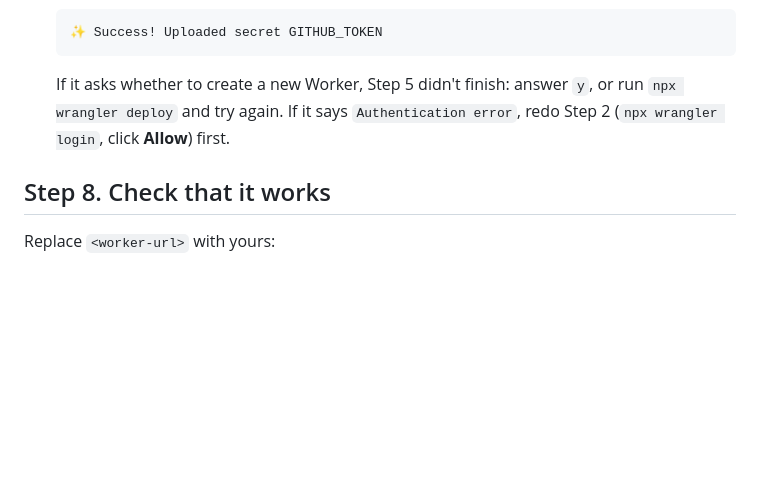
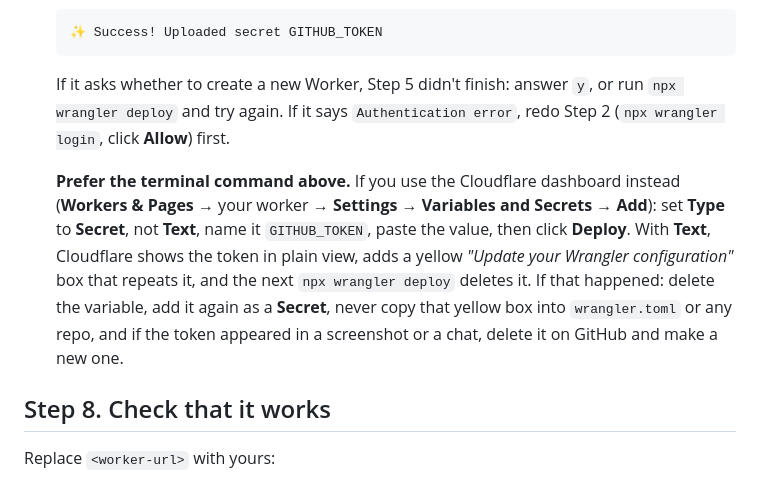
Before and after one commit to Ritik-Sharma1/lnm-brain-public, a Markdown page: INSTALL.md, the part around the change. Rendered like a GitHub page; blank space fills up the shorter version.

Commit message:
INSTALL: dashboard path must use Type Secret, not Text
Stranger-test finding: the tester added GITHUB_TOKEN in the Cloudflare
dashboard as a Text variable. That shows the token in plain view, repeats it
in a yellow 'Update your Wrangler configuration' box, and the next wrangler
deploy deletes it. The terminal command stays the main path; the dashboard
route now says Type: Secret and what to do if the token was exposed.

Co-Authored-By: Claude Opus 5.5 <noreply@anthropic.com>

```diff
--- a/INSTALL.md
+++ b/INSTALL.md
@@ -222,6 +222,15 @@ go: GitHub shows the token only once, and copying anything else replaces it on y
    `npx wrangler deploy` and try again. If it says `Authentication error`, redo Step 2
    (`npx wrangler login`, click **Allow**) first.
 
+   **Prefer the terminal command above.** If you use the Cloudflare dashboard instead
+   (**Workers & Pages** → your worker → **Settings** → **Variables and Secrets** → **Add**):
+   set **Type** to **Secret**, not **Text**, name it `GITHUB_TOKEN`, paste the value, then
+   click **Deploy**. With **Text**, Cloudflare shows the token in plain view, adds a yellow
+   *"Update your Wrangler configuration"* box that repeats it, and the next `npx wrangler deploy`
+   deletes it. If that happened: delete the variable, add it again as a **Secret**, never copy that
+   yellow box into `wrangler.toml` or any repo, and if the token appeared in a screenshot or a
+   chat, delete it on GitHub and make a new one.
+
 ## Step 8. Check that it works
 
 Replace `<worker-url>` with yours:
```
